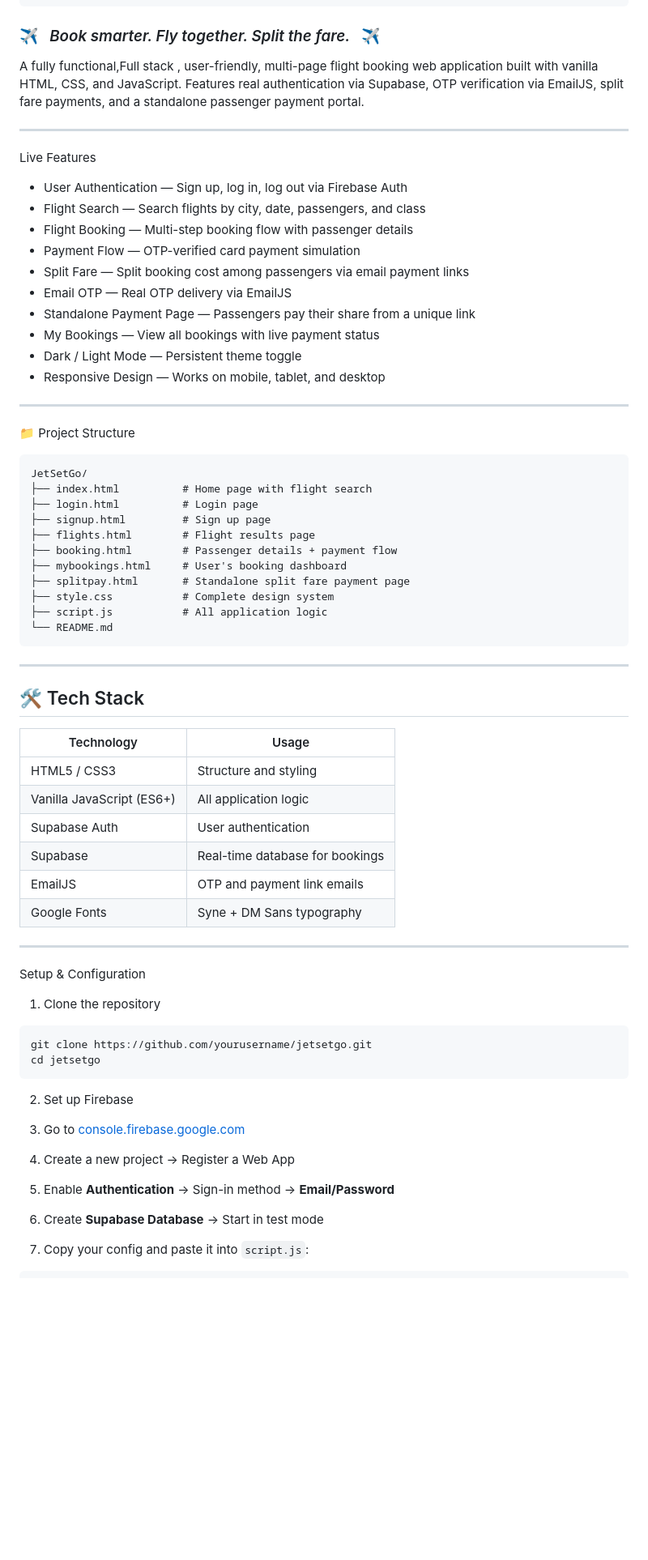
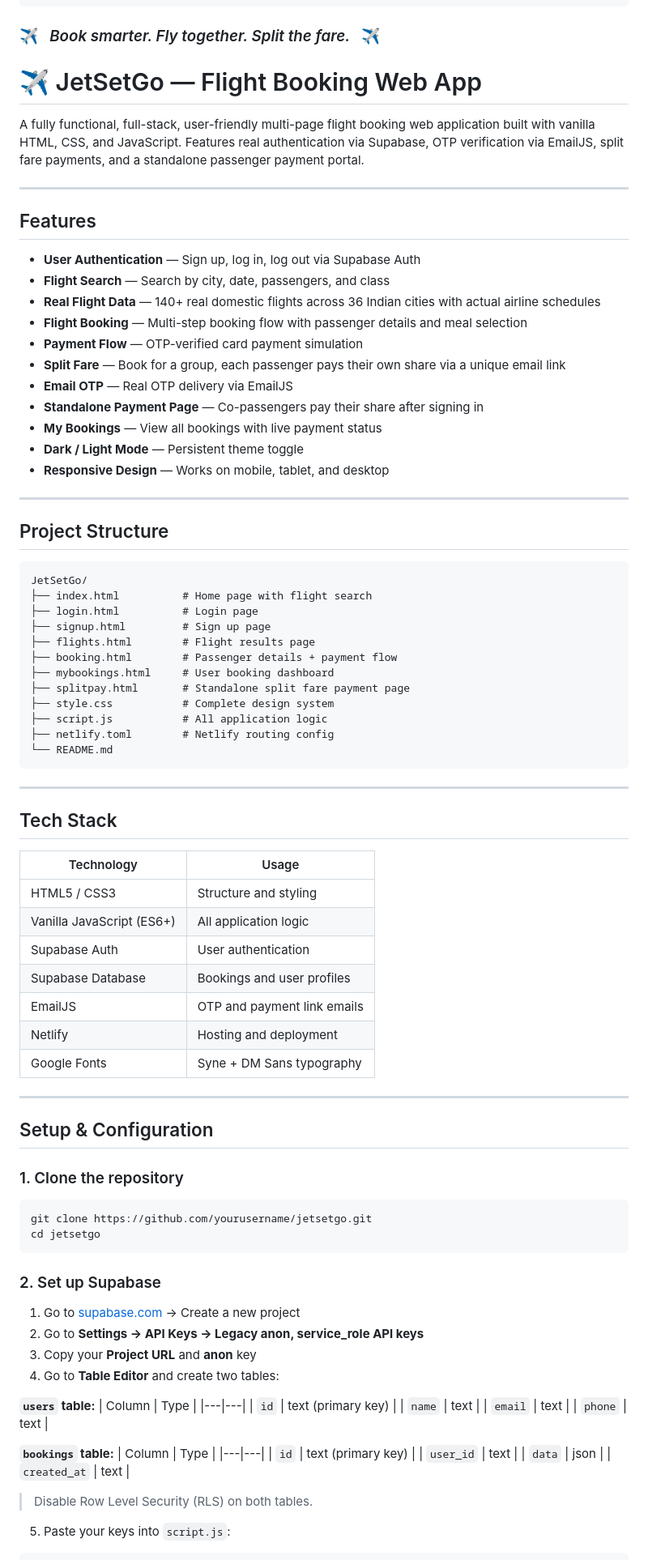
Before and after one commit to Sarvesh-Sarz/JetSetGo, a Markdown page: README.md, the part around one of its changes. Shown at 81% size. Drawn GitHub-style; blank space fills up the shorter version.

````diff
--- a/README.md
+++ b/README.md
@@ -14,27 +14,31 @@
 
 
 
-A fully functional,Full stack , user-friendly, multi-page flight booking web application built with vanilla HTML, CSS, and JavaScript.
-Features real authentication via Supabase, OTP verification via EmailJS, split fare payments, and a standalone passenger payment portal.
+# ✈ JetSetGo — Flight Booking Web App
+
+A fully functional, full-stack, user-friendly multi-page flight booking web application built with vanilla HTML, CSS, and JavaScript. Features real authentication via Supabase, OTP verification via EmailJS, split fare payments, and a standalone passenger payment portal.
 
 
-----------------------------------------------------------------------------------------------------------------------------------------------------------------------------
-Live Features
+---
 
-- User Authentication — Sign up, log in, log out via Firebase Auth
-- Flight Search — Search flights by city, date, passengers, and class
-- Flight Booking — Multi-step booking flow with passenger details
-- Payment Flow — OTP-verified card payment simulation
-- Split Fare — Split booking cost among passengers via email payment links
-- Email OTP — Real OTP delivery via EmailJS
-- Standalone Payment Page — Passengers pay their share from a unique link
-- My Bookings — View all bookings with live payment status
-- Dark / Light Mode — Persistent theme toggle
-- Responsive Design — Works on mobile, tablet, and desktop
+## Features
 
-----------------------------------------------------------------------------------------------------------------------------------------------------------------------------
+- **User Authentication** — Sign up, log in, log out via Supabase Auth
+- **Flight Search** — Search by city, date, passengers, and class
+- **Real Flight Data** — 140+ real domestic flights across 36 Indian cities with actual airline schedules
+- **Flight Booking** — Multi-step booking flow with passenger details and meal selection
+- **Payment Flow** — OTP-verified card payment simulation
+- **Split Fare** — Book for a group, each passenger pays their own share via a unique email link
+- **Email OTP** — Real OTP delivery via EmailJS
+- **Standalone Payment Page** — Co-passengers pay their share after signing in
+- **My Bookings** — View all bookings with live payment status
+- **Dark / Light Mode** — Persistent theme toggle
+- **Responsive Design** — Works on mobile, tablet, and desktop
 
-📁 Project Structure
+---
+
+## Project Structure
+
 ```
 JetSetGo/
 ├── index.html          # Home page with flight search
@@ -42,45 +46,64 @@ JetSetGo/
 ├── signup.html         # Sign up page
 ├── flights.html        # Flight results page
 ├── booking.html        # Passenger details + payment flow
-├── mybookings.html     # User's booking dashboard
+├── mybookings.html     # User booking dashboard
 ├── splitpay.html       # Standalone split fare payment page
 ├── style.css           # Complete design system
 ├── script.js           # All application logic
+├── netlify.toml        # Netlify routing config
 └── README.md
 ```
 
+---
 
-----------------------------------------------------------------------------------------------------------------------------------------------------------------------------
-
-## 🛠 Tech Stack
+## Tech Stack
 
 | Technology | Usage |
 |---|---|
 | HTML5 / CSS3 | Structure and styling |
 | Vanilla JavaScript (ES6+) | All application logic |
 | Supabase Auth | User authentication |
-| Supabase | Real-time database for bookings |
+| Supabase Database | Bookings and user profiles |
 | EmailJS | OTP and payment link emails |
+| Netlify | Hosting and deployment |
 | Google Fonts | Syne + DM Sans typography |
 
+---
 
-----------------------------------------------------------------------------------------------------------------------------------------------------------------------------
+## Setup & Configuration
 
-Setup & Configuration
-
-1. Clone the repository
+### 1. Clone the repository
 
 ```bash
 git clone https://github.com/yourusername/jetsetgo.git
 cd jetsetgo
 ```
 
-2. Set up Firebase
+### 2. Set up Supabase
 
-1. Go to [console.firebase.google.com](https://console.firebase.google.com)
-2. Create a new project → Register a Web App
-3. Enable **Authentication** → Sign-in method → **Email/Password**
-4. Create **Supabase Database** → Start in test mode
-5. Copy your config and paste it into `script.js`:
+1. Go to [supabase.com](https://supabase.com) → Create a new project
+2. Go to **Settings → API Keys → Legacy anon, service_role API keys**
+3. Copy your **Project URL** and **anon** key
+4. Go to **Table Editor** and create two tables:
+
+**`users` table:**
+| Column | Type |
+|---|---|
+| `id` | text (primary key) |
+| `name` | text |
+| `email` | text |
+| `phone` | text |
+
+**`bookings` table:**
+| Column | Type |
+|---|---|
+| `id` | text (primary key) |
+| `user_id` | text |
+| `data` | json |
+| `created_at` | text |
+
+> Disable Row Level Security (RLS) on both tables.
+
+5. Paste your keys into `script.js`:
 
 ```js
````
Also changed, not shown: other parts of README.md (+75 -83 lines).
